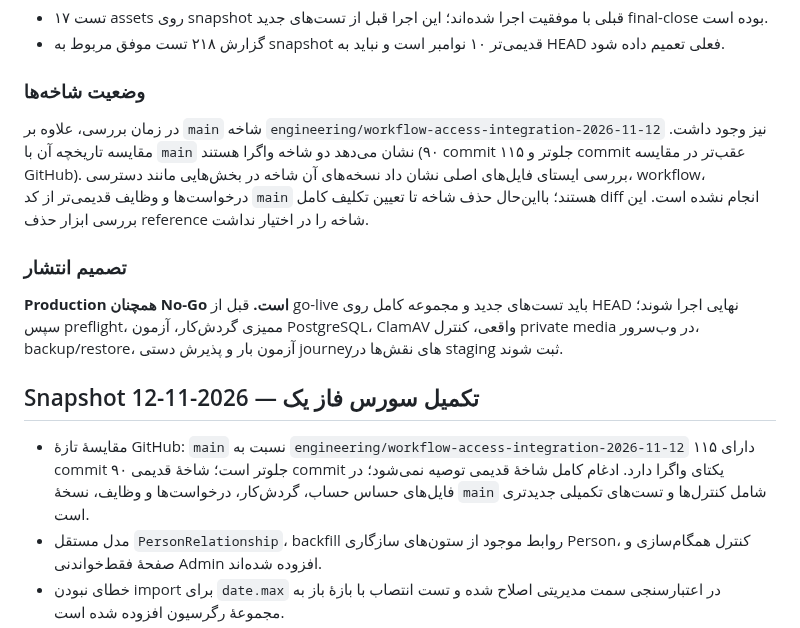
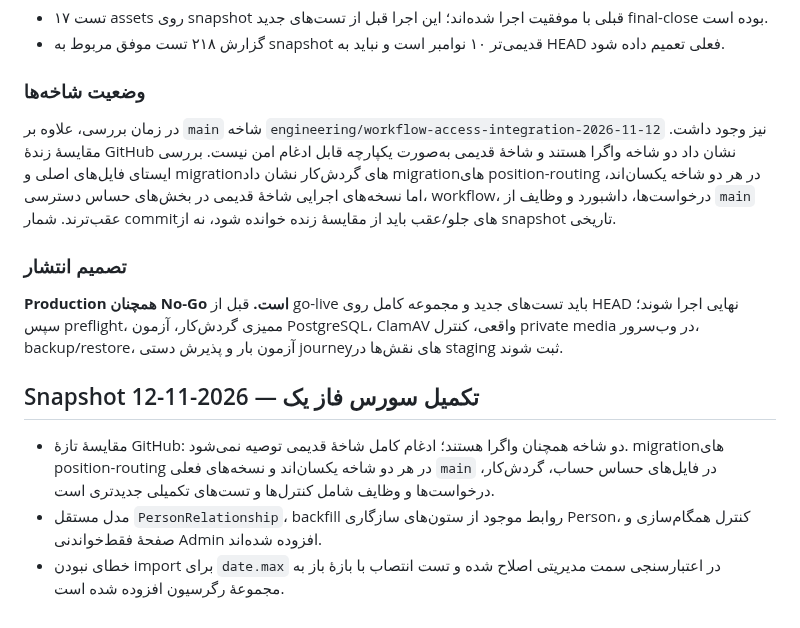
Before and after one commit to msalimimaram/office_kmc, a Markdown page: docs/RELEASE_READINESS_STATUS.md, the part around the change. GitHub-like rendering.

Commit message:
Clarify divergent branch status in release evidence

```diff
--- a/docs/RELEASE_READINESS_STATUS.md
+++ b/docs/RELEASE_READINESS_STATUS.md
@@ -129,7 +129,7 @@
 
 ### وضعیت شاخه‌ها
 
-در زمان بررسی، علاوه بر `main` شاخه `engineering/workflow-access-integration-2026-11-12` نیز وجود داشت. مقایسه تاریخچه آن با `main` نشان می‌دهد دو شاخه واگرا هستند (۹۰ commit جلوتر و ۱۱۵ commit عقب‌تر در مقایسه GitHub). بررسی ایستای فایل‌های اصلی نشان داد نسخه‌های آن شاخه در بخش‌هایی مانند دسترسی، workflow، درخواست‌ها و وظایف قدیمی‌تر از کد `main` هستند؛ بااین‌حال حذف شاخه تا تعیین تکلیف کامل diff انجام نشده است. این بررسی ابزار حذف reference شاخه را در اختیار نداشت.
+در زمان بررسی، علاوه بر `main` شاخه `engineering/workflow-access-integration-2026-11-12` نیز وجود داشت. مقایسهٔ زندهٔ GitHub نشان داد دو شاخه واگرا هستند و شاخهٔ قدیمی به‌صورت یکپارچه قابل ادغام امن نیست. بررسی ایستای فایل‌های اصلی و migrationهای گردش‌کار نشان داد migrationهای position-routing در هر دو شاخه یکسان‌اند، اما نسخه‌های اجرایی شاخهٔ قدیمی در بخش‌های حساس دسترسی، workflow، درخواست‌ها، داشبورد و وظایف از `main` عقب‌ترند. شمار commitهای جلو/عقب باید از مقایسهٔ زنده خوانده شود، نه از snapshot تاریخی.
 
 ### تصمیم انتشار
 
@@ -138,7 +138,7 @@
 
 ## Snapshot تکمیل سورس فاز یک — 2026-11-12
 
-- مقایسهٔ تازهٔ GitHub: `main` نسبت به `engineering/workflow-access-integration-2026-11-12` دارای ۱۱۵ commit جلوتر است؛ شاخهٔ قدیمی ۹۰ commit یکتای واگرا دارد. ادغام کامل شاخهٔ قدیمی توصیه نمی‌شود؛ در فایل‌های حساس حساب، گردش‌کار، درخواست‌ها و وظایف، نسخهٔ `main` شامل کنترل‌ها و تست‌های تکمیلی جدیدتری است.
+- مقایسهٔ تازهٔ GitHub: دو شاخه همچنان واگرا هستند؛ ادغام کامل شاخهٔ قدیمی توصیه نمی‌شود. migrationهای position-routing در هر دو شاخه یکسان‌اند و نسخه‌های فعلی `main` در فایل‌های حساس حساب، گردش‌کار، درخواست‌ها و وظایف شامل کنترل‌ها و تست‌های تکمیلی جدیدتری است.
 - مدل مستقل `PersonRelationship`، backfill روابط موجود از ستون‌های سازگاری Person، کنترل همگام‌سازی و صفحهٔ فقط‌خواندنی Admin افزوده شده‌اند.
 - خطای نبودن import برای `date.max` در اعتبارسنجی سمت مدیریتی اصلاح شده و تست انتصاب با بازهٔ باز به مجموعهٔ رگرسیون افزوده شده است.
 - این تغییرات سورس و تست‌اند؛ محیط Django محلی در این بازبینی در دسترس نبود، پس migration و تست‌های جدید **اجراشده/سبز گزارش نمی‌شوند**. تا ثبت خروجی runtime و تکمیل آزمون‌های امنیت و staging، تصمیم Production همچنان **No-Go** است.
```
